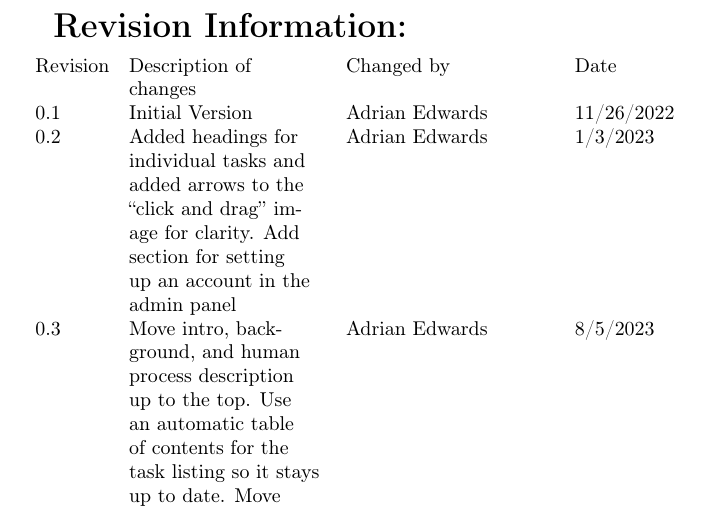
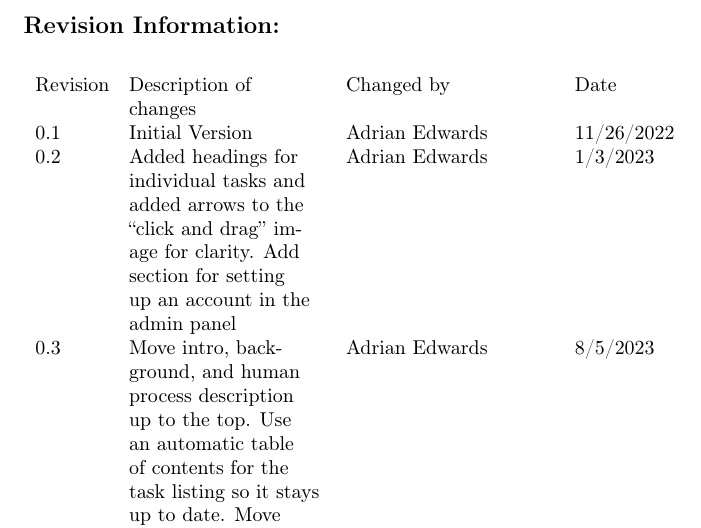
Before and after one commit to classclock/manuals, a LaTeX document (Mini20Manual.tex): part of page 2 of 16, cut so that both start at the same text. Compiled offline with pdfLaTeX.

Commit message:
format revision information title better

```diff
--- a/Mini20Manual.tex
+++ b/Mini20Manual.tex
@@ -54,8 +54,11 @@
 \makeatother
 
 \clearpage
-\LARGE
-\textbf{Revision Information:}
+\large
+% https://stackoverflow.com/a/2785740/
+\subsection*{Revision Information:}
+
+\bigskip
 \normalsize
 \begin{FlushLeft}
 	% \tablefirsthead{}
```
